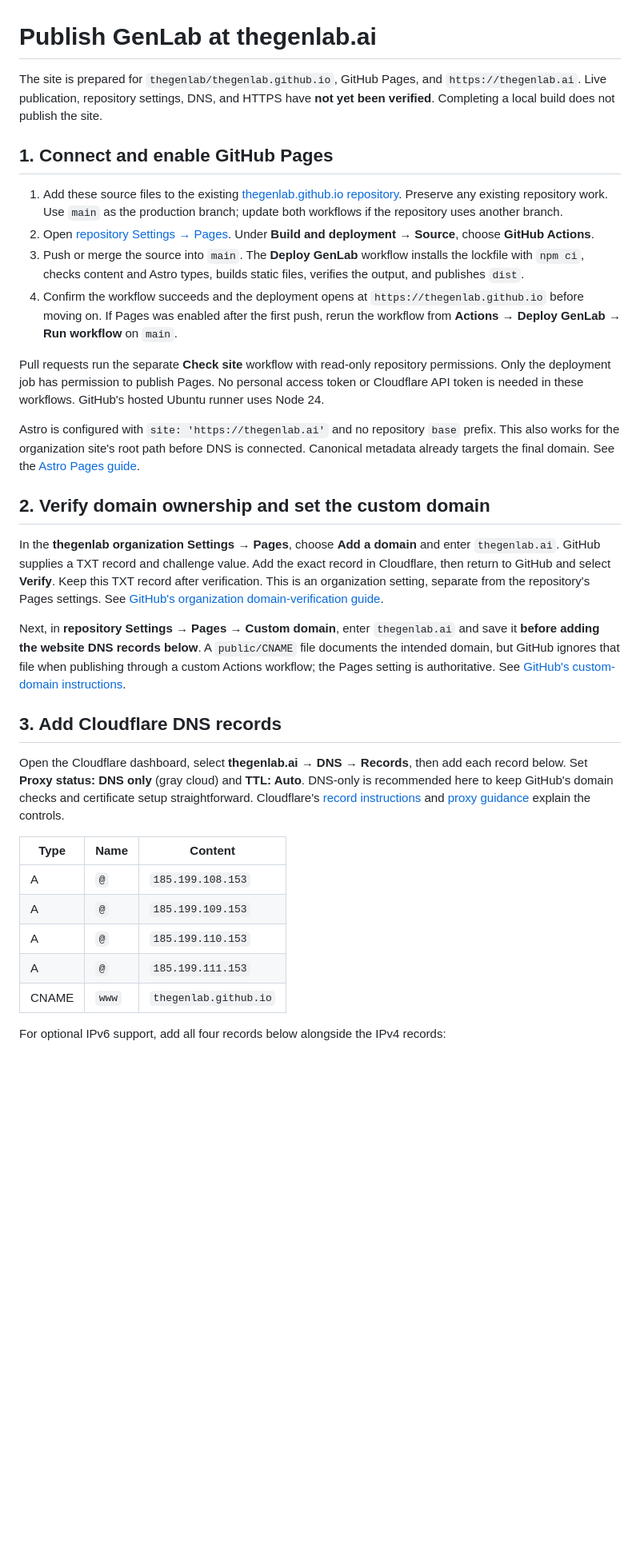
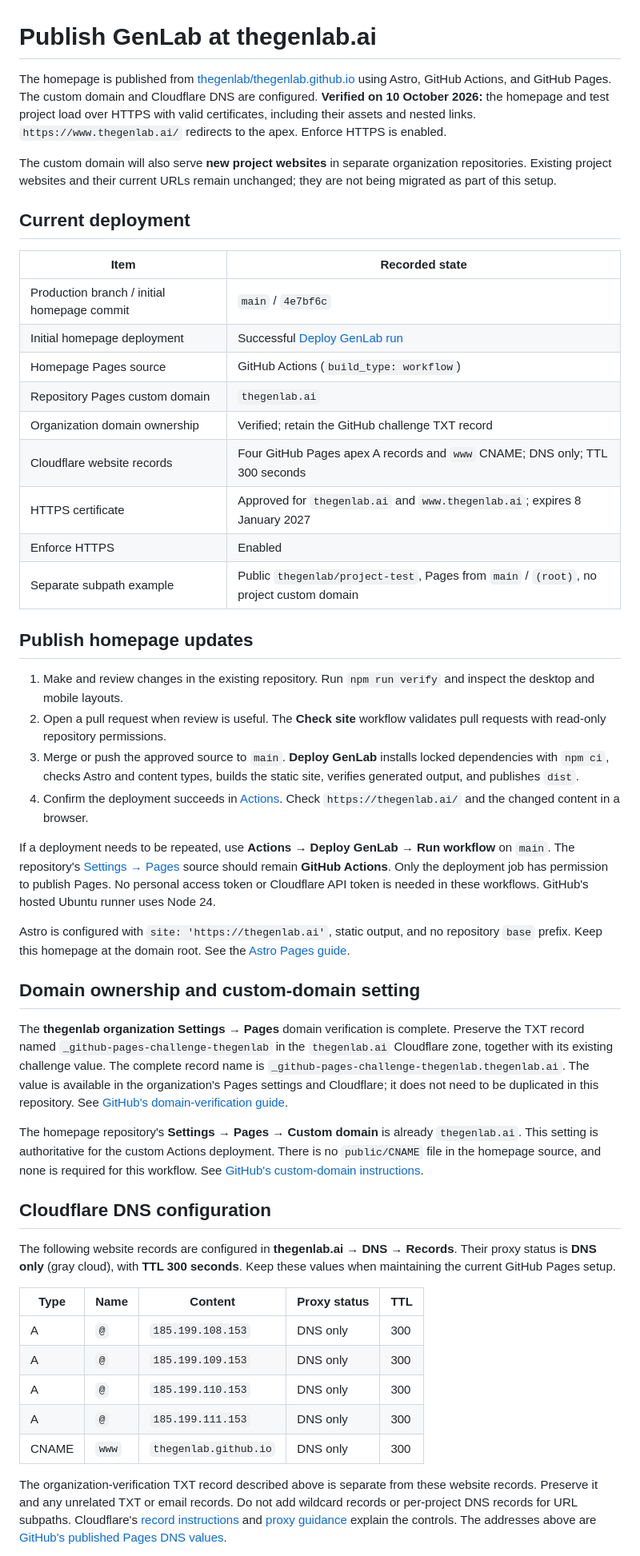
Before and after one commit to thegenlab/thegenlab.github.io, a Markdown page: docs/DEPLOYMENT.md, the part around one of its changes. Shown at 80% size. Drawn GitHub-style; blank space fills up the shorter version.

```diff
--- a/docs/DEPLOYMENT.md
+++ b/docs/DEPLOYMENT.md
@@ -1,34 +1,51 @@
 # Publish GenLab at thegenlab.ai
 
-The site is prepared for `thegenlab/thegenlab.github.io`, GitHub Pages, and `https://thegenlab.ai`. Live publication, repository settings, DNS, and HTTPS have **not yet been verified**. Completing a local build does not publish the site.
+The homepage is published from [thegenlab/thegenlab.github.io](https://github.com/thegenlab/thegenlab.github.io) using Astro, GitHub Actions, and GitHub Pages. The custom domain and Cloudflare DNS are configured. **Verified on 10 October 2026:** the homepage and test project load over HTTPS with valid certificates, including their assets and nested links. `https://www.thegenlab.ai/` redirects to the apex. Enforce HTTPS is enabled.
 
-## 1. Connect and enable GitHub Pages
+The custom domain will also serve **new project websites** in separate organization repositories. Existing project websites and their current URLs remain unchanged; they are not being migrated as part of this setup.
 
-1. Add these source files to the existing [thegenlab.github.io repository](https://github.com/thegenlab/thegenlab.github.io). Preserve any existing repository work. Use `main` as the production branch; update both workflows if the repository uses another branch.
-2. Open [repository Settings → Pages](https://github.com/thegenlab/thegenlab.github.io/settings/pages). Under **Build and deployment → Source**, choose **GitHub Actions**.
-3. Push or merge the source into `main`. The **Deploy GenLab** workflow installs the lockfile with `npm ci`, checks content and Astro types, builds static files, verifies the output, and publishes `dist`.
-4. Confirm the workflow succeeds and the deployment opens at `https://thegenlab.github.io` before moving on. If Pages was enabled after the first push, rerun the workflow from **Actions → Deploy GenLab → Run workflow** on `main`.
+## Current deployment
 
-Pull requests run the separate **Check site** workflow with read-only repository permissions. Only the deployment job has permission to publish Pages. No personal access token or Cloudflare API token is needed in these workflows. GitHub's hosted Ubuntu runner uses Node 24.
+| Item | Recorded state |
+| --- | --- |
+| Production branch / initial homepage commit | `main` / `4e7bf6c` |
+| Initial homepage deployment | Successful [Deploy GenLab run](https://github.com/thegenlab/thegenlab.github.io/actions/runs/38060611009) |
+| Homepage Pages source | GitHub Actions (`build_type: workflow`) |
+| Repository Pages custom domain | `thegenlab.ai` |
+| Organization domain ownership | Verified; retain the GitHub challenge TXT record |
+| Cloudflare website records | Four GitHub Pages apex A records and `www` CNAME; DNS only; TTL 300 seconds |
+| HTTPS certificate | Approved for `thegenlab.ai` and `www.thegenlab.ai`; expires 8 January 2027 |
+| Enforce HTTPS | Enabled |
+| Separate subpath example | Public `thegenlab/project-test`, Pages from `main` / `(root)`, no project custom domain |
 
-Astro is configured with `site: 'https://thegenlab.ai'` and no repository `base` prefix. This also works for the organization site's root path before DNS is connected. Canonical metadata already targets the final domain. See the [Astro Pages guide](https://docs.astro.build/en/guides/deploy/github/).
+## Publish homepage updates
 
-## 2. Verify domain ownership and set the custom domain
+1. Make and review changes in the existing repository. Run `npm run verify` and inspect the desktop and mobile layouts.
+2. Open a pull request when review is useful. The **Check site** workflow validates pull requests with read-only repository permissions.
+3. Merge or push the approved source to `main`. **Deploy GenLab** installs locked dependencies with `npm ci`, checks Astro and content types, builds the static site, verifies generated output, and publishes `dist`.
+4. Confirm the deployment succeeds in [Actions](https://github.com/thegenlab/thegenlab.github.io/actions). Check `https://thegenlab.ai/` and the changed content in a browser.
 
-In the **thegenlab organization Settings → Pages**, choose **Add a domain** and enter `thegenlab.ai`. GitHub supplies a TXT record and challenge value. Add the exact record in Cloudflare, then return to GitHub and select **Verify**. Keep this TXT record after verification. This is an organization setting, separate from the repository's Pages settings. See [GitHub's organization domain-verification guide](https://docs.github.com/en/pages/configuring-a-custom-domain-for-your-github-pages-site/verifying-your-custom-domain-for-github-pages).
+If a deployment needs to be repeated, use **Actions → Deploy GenLab → Run workflow** on `main`. The repository's [Settings → Pages](https://github.com/thegenlab/thegenlab.github.io/settings/pages) source should remain **GitHub Actions**. Only the deployment job has permission to publish Pages. No personal access token or Cloudflare API token is needed in these workflows. GitHub's hosted Ubuntu runner uses Node 24.
 
-Next, in **repository Settings → Pages → Custom domain**, enter `thegenlab.ai` and save it **before adding the website DNS records below**. A `public/CNAME` file documents the intended domain, but GitHub ignores that file when publishing through a custom Actions workflow; the Pages setting is authoritative. See [GitHub's custom-domain instructions](https://docs.github.com/en/pages/configuring-a-custom-domain-for-your-github-pages-site/managing-a-custom-domain-for-your-github-pages-site).
+Astro is configured with `site: 'https://thegenlab.ai'`, static output, and no repository `base` prefix. Keep this homepage at the domain root. See the [Astro Pages guide](https://docs.astro.build/en/guides/deploy/github/).
 
-## 3. Add Cloudflare DNS records
+## Domain ownership and custom-domain setting
 
-Open the Cloudflare dashboard, select **thegenlab.ai → DNS → Records**, then add each record below. Set **Proxy status: DNS only** (gray cloud) and **TTL: Auto**. DNS-only is recommended here to keep GitHub's domain checks and certificate setup straightforward. Cloudflare's [record instructions](https://developers.cloudflare.com/dns/manage-dns-records/how-to/create-dns-records/) and [proxy guidance](https://developers.cloudflare.com/dns/proxy-status/use-cases/) explain the controls.
+The **thegenlab organization Settings → Pages** domain verification is complete. Preserve the TXT record named `_github-pages-challenge-thegenlab` in the `thegenlab.ai` Cloudflare zone, together with its existing challenge value. The complete record name is `_github-pages-challenge-thegenlab.thegenlab.ai`. The value is available in the organization's Pages settings and Cloudflare; it does not need to be duplicated in this repository. See [GitHub's domain-verification guide](https://docs.github.com/en/pages/configuring-a-custom-domain-for-your-github-pages-site/verifying-your-custom-domain-for-github-pages).
 
-| Type | Name | Content |
-| --- | --- | --- |
-| A | `@` | `185.199.108.153` |
-| A | `@` | `185.199.109.153` |
-| A | `@` | `185.199.110.153` |
-| A | `@` | `185.199.111.153` |
-| CNAME | `www` | `thegenlab.github.io` |
+The homepage repository's **Settings → Pages → Custom domain** is already `thegenlab.ai`. This setting is authoritative for the custom Actions deployment. There is no `public/CNAME` file in the homepage source, and none is required for this workflow. See [GitHub's custom-domain instructions](https://docs.github.com/en/pages/configuring-a-custom-domain-for-your-github-pages-site/managing-a-custom-domain-for-your-github-pages-site).
 
-For optional IPv6 support, add all four records below alongside the IPv4 records:
+## Cloudflare DNS configuration
+
+The following website records are configured in **thegenlab.ai → DNS → Records**. Their proxy status is **DNS only** (gray cloud), with **TTL 300 seconds**. Keep these values when maintaining the current GitHub Pages setup.
+
+| Type | Name | Content | Proxy status | TTL |
+| --- | --- | --- | --- | --- |
+| A | `@` | `185.199.108.153` | DNS only | 300 |
+| A | `@` | `185.199.109.153` | DNS only | 300 |
+| A | `@` | `185.199.110.153` | DNS only | 300 |
+| A | `@` | `185.199.111.153` | DNS only | 300 |
+| CNAME | `www` | `thegenlab.github.io` | DNS only | 300 |
+
+The organization-verification TXT record described above is separate from these website records. Preserve it and any unrelated TXT or email records. Do not add wildcard records or per-project DNS records for URL subpaths. Cloudflare's [record instructions](https://developers.cloudflare.com/dns/manage-dns-records/how-to/create-dns-records/) and [proxy guidance](https://developers.cloudflare.com/dns/proxy-status/use-cases/) explain the controls. The addresses above are [GitHub's published Pages DNS values](https://docs.github.com/en/pages/configuring-a-custom-domain-for-your-github-pages-site/managing-a-custom-domain-for-your-github-pages-site).
+
```
Also changed, not shown: other parts of docs/DEPLOYMENT.md (+37 -12 lines), README.md (+9 -3 lines).
